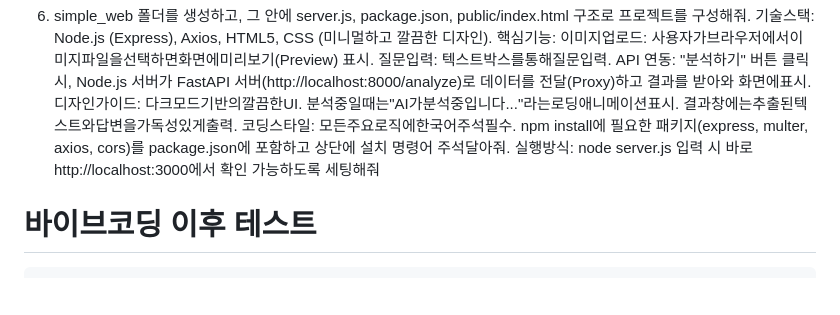
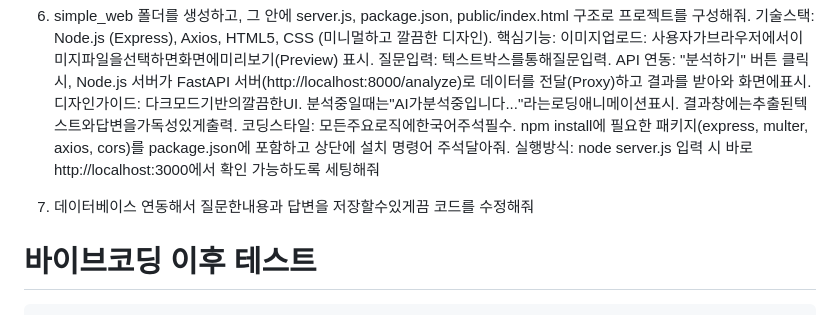
Before and after one commit to 2jinyong/ai_project, a Markdown page: README.md, the part around the change. Rendered like a GitHub page; blank space fills up the shorter version.

Commit message:
최종 수정

```diff
--- a/README.md
+++ b/README.md
@@ -38,6 +38,8 @@
     주석달아줘.
     실행방식: node server.js 입력 시 바로 http://localhost:3000에서 확인 가능하도록 세팅해줘
 
+7.  데이터베이스 연동해서 질문한내용과 답변을 저장할수있게끔 코드를 수정해줘
+
 # 바이브코딩 이후 테스트
     로컬에서 올라마 gemma4:e2b모델과 chandra ocr2버전 둘다 정상적으로 구동 확인완료
     이후 디비와 연동하여 질문지와 답변을 저장하는 것 까지 확인 완료
```
